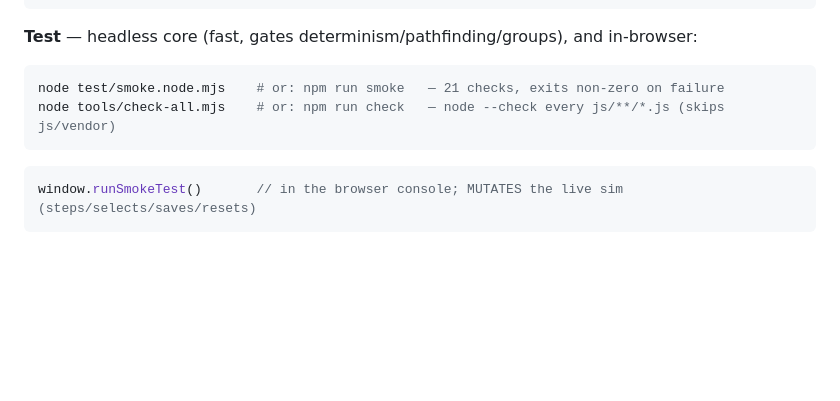
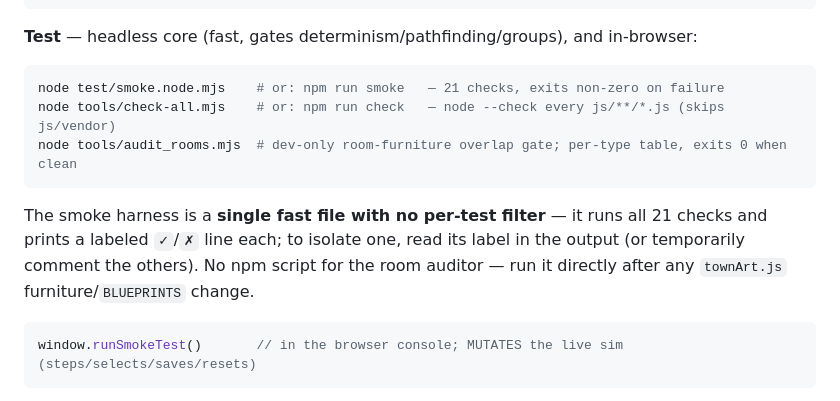
Before and after one commit to Mon-ius/generative-agents-vanilla-pages, a Markdown page: CLAUDE.md, the part around the change. Rendered like a GitHub page; blank space fills up the shorter version.

Commit message:
Document the room auditor + single-test note in CLAUDE.md
Add `node tools/audit_rooms.mjs` to the Test commands (it had no listed
invocation, only deep prose) and note the smoke harness runs all 21
checks with no per-test filter.

````diff
--- a/CLAUDE.md
+++ b/CLAUDE.md
@@ -43,7 +43,12 @@ python3 -m http.server 8000   # any static server works; then open http://localh
 ```bash
 node test/smoke.node.mjs    # or: npm run smoke   — 21 checks, exits non-zero on failure
 node tools/check-all.mjs    # or: npm run check   — node --check every js/**/*.js (skips js/vendor)
+node tools/audit_rooms.mjs  # dev-only room-furniture overlap gate; per-type table, exits 0 when clean
 ```
+The smoke harness is a **single fast file with no per-test filter** — it runs all 21 checks and
+prints a labeled `✓`/`✗` line each; to isolate one, read its label in the output (or temporarily
+comment the others). No npm script for the room auditor — run it directly after any `townArt.js`
+furniture/`BLUEPRINTS` change.
 ```js
 window.runSmokeTest()       // in the browser console; MUTATES the live sim (steps/selects/saves/resets)
 ```
````
